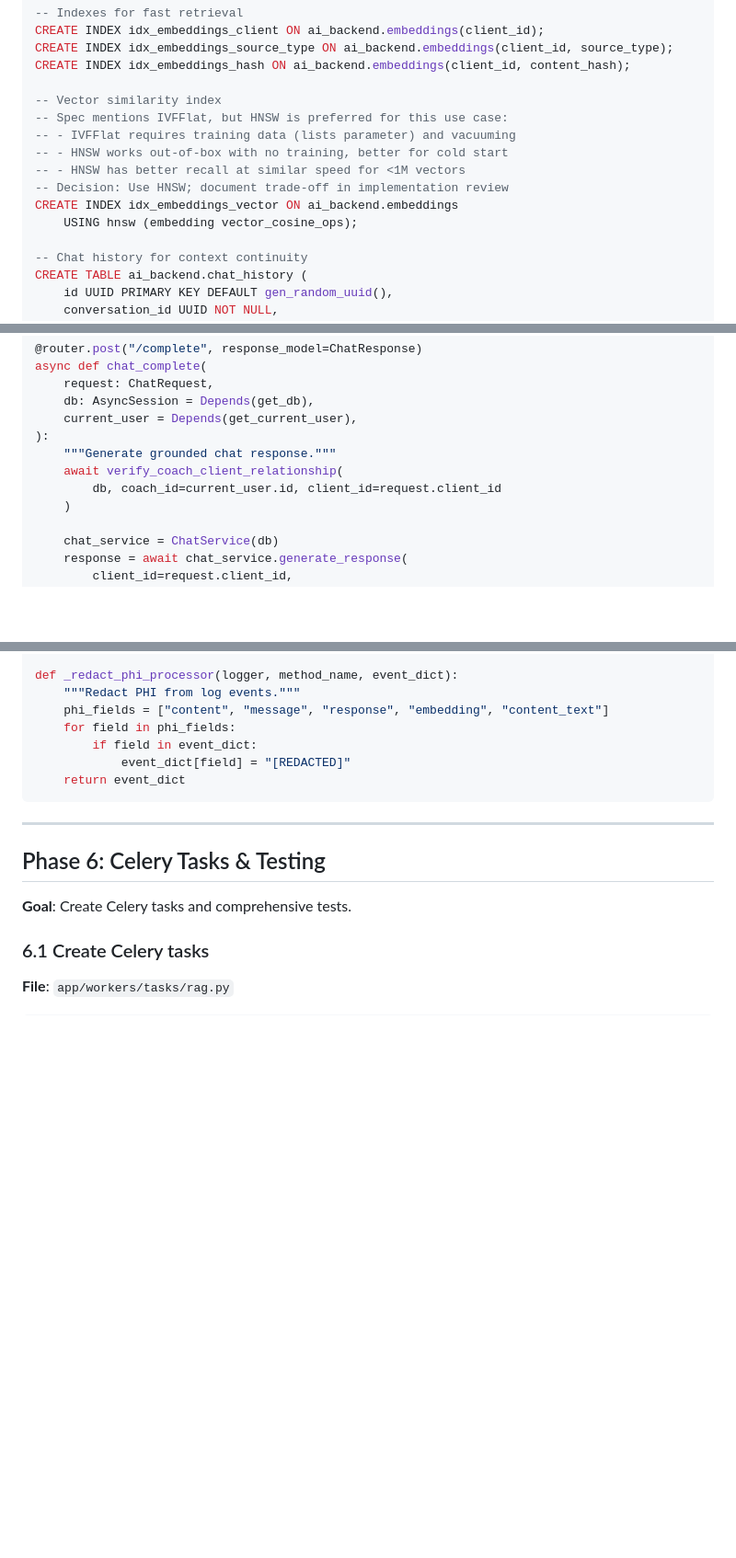
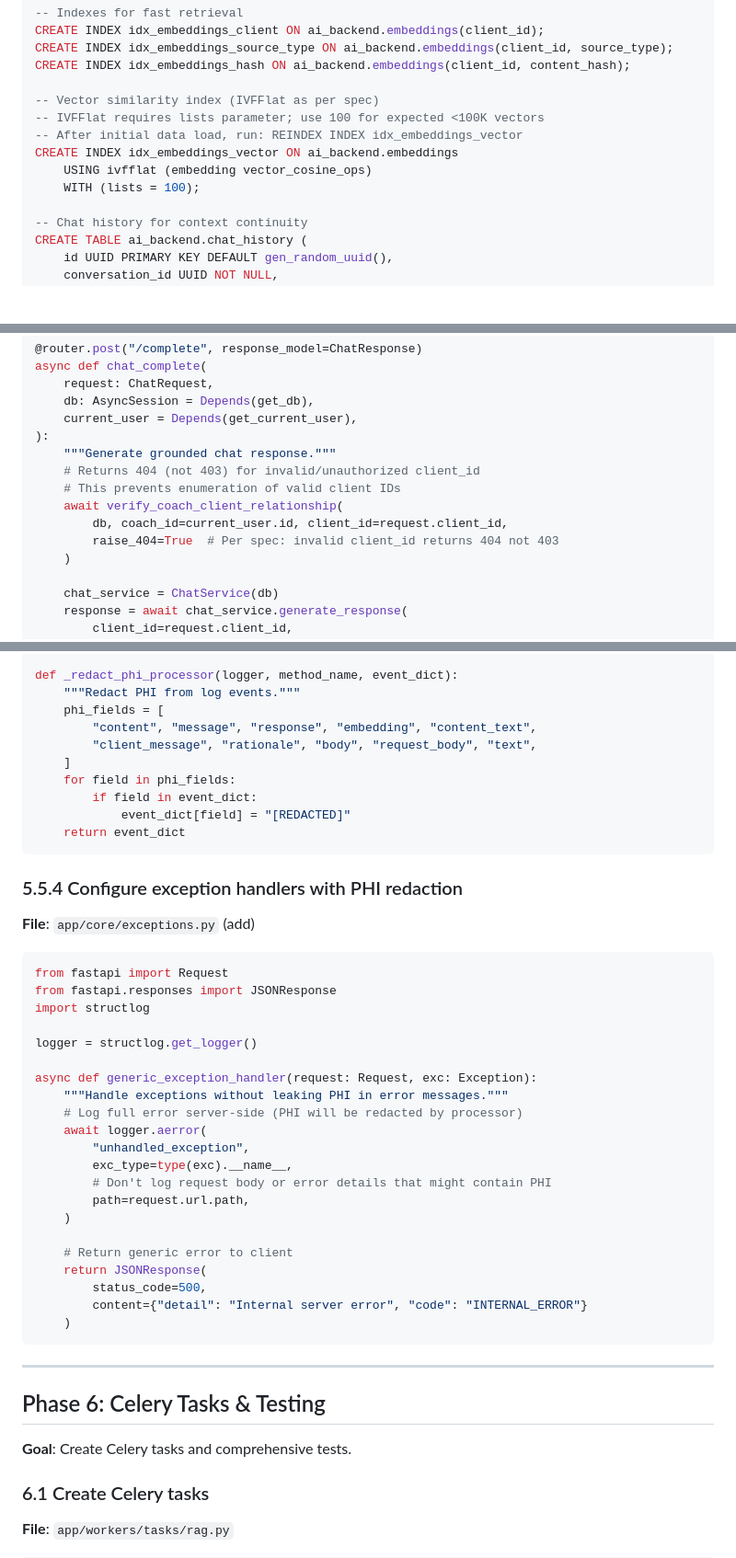
Before and after one commit to AdamaSorho/xenios_ai_backend, a Markdown page: codev/plans/0004-rag-chat-insights.md, 3 parts joined by grey strips. Shown at 92% size. GitHub-like rendering; blank space fills up the shorter version.

Commit message:
[Plan 0004] Address third round of review feedback
- Use IVFFlat index as per spec (not HNSW)
- Add raise_404=True to auth verification for enumeration prevention
- Expand PHI redaction to cover request body fields
- Add generic exception handler for PHI-safe error responses

````diff
--- a/codev/plans/0004-rag-chat-insights.md
+++ b/codev/plans/0004-rag-chat-insights.md
@@ -66,14 +66,12 @@ CREATE INDEX idx_embeddings_client ON ai_backend.embeddings(client_id);
 CREATE INDEX idx_embeddings_source_type ON ai_backend.embeddings(client_id, source_type);
 CREATE INDEX idx_embeddings_hash ON ai_backend.embeddings(client_id, content_hash);
 
--- Vector similarity index
--- Spec mentions IVFFlat, but HNSW is preferred for this use case:
--- - IVFFlat requires training data (lists parameter) and vacuuming
--- - HNSW works out-of-box with no training, better for cold start
--- - HNSW has better recall at similar speed for <1M vectors
--- Decision: Use HNSW; document trade-off in implementation review
+-- Vector similarity index (IVFFlat as per spec)
+-- IVFFlat requires lists parameter; use 100 for expected <100K vectors
+-- After initial data load, run: REINDEX INDEX idx_embeddings_vector
 CREATE INDEX idx_embeddings_vector ON ai_backend.embeddings
-    USING hnsw (embedding vector_cosine_ops);
+    USING ivfflat (embedding vector_cosine_ops)
+    WITH (lists = 100);
 
 -- Chat history for context continuity
 CREATE TABLE ai_backend.chat_history (
@@ -978,8 +976,11 @@ async def chat_complete(
     current_user = Depends(get_current_user),
 ):
     """Generate grounded chat response."""
+    # Returns 404 (not 403) for invalid/unauthorized client_id
+    # This prevents enumeration of valid client IDs
     await verify_coach_client_relationship(
-        db, coach_id=current_user.id, client_id=request.client_id
+        db, coach_id=current_user.id, client_id=request.client_id,
+        raise_404=True  # Per spec: invalid client_id returns 404 not 403
     )
 
     chat_service = ChatService(db)
@@ -1588,11 +1589,42 @@ def configure_logging():
 
 def _redact_phi_processor(logger, method_name, event_dict):
     """Redact PHI from log events."""
-    phi_fields = ["content", "message", "response", "embedding", "content_text"]
+    phi_fields = [
+        "content", "message", "response", "embedding", "content_text",
+        "client_message", "rationale", "body", "request_body", "text",
+    ]
     for field in phi_fields:
         if field in event_dict:
             event_dict[field] = "[REDACTED]"
     return event_dict
+```
+
+### 5.5.4 Configure exception handlers with PHI redaction
+
+**File**: `app/core/exceptions.py` (add)
+
+```python
+from fastapi import Request
+from fastapi.responses import JSONResponse
+import structlog
+
+logger = structlog.get_logger()
+
+async def generic_exception_handler(request: Request, exc: Exception):
+    """Handle exceptions without leaking PHI in error messages."""
+    # Log full error server-side (PHI will be redacted by processor)
+    await logger.aerror(
+        "unhandled_exception",
+        exc_type=type(exc).__name__,
+        # Don't log request body or error details that might contain PHI
+        path=request.url.path,
+    )
+
+    # Return generic error to client
+    return JSONResponse(
+        status_code=500,
+        content={"detail": "Internal server error", "code": "INTERNAL_ERROR"}
+    )
 ```
 
 ---
````
